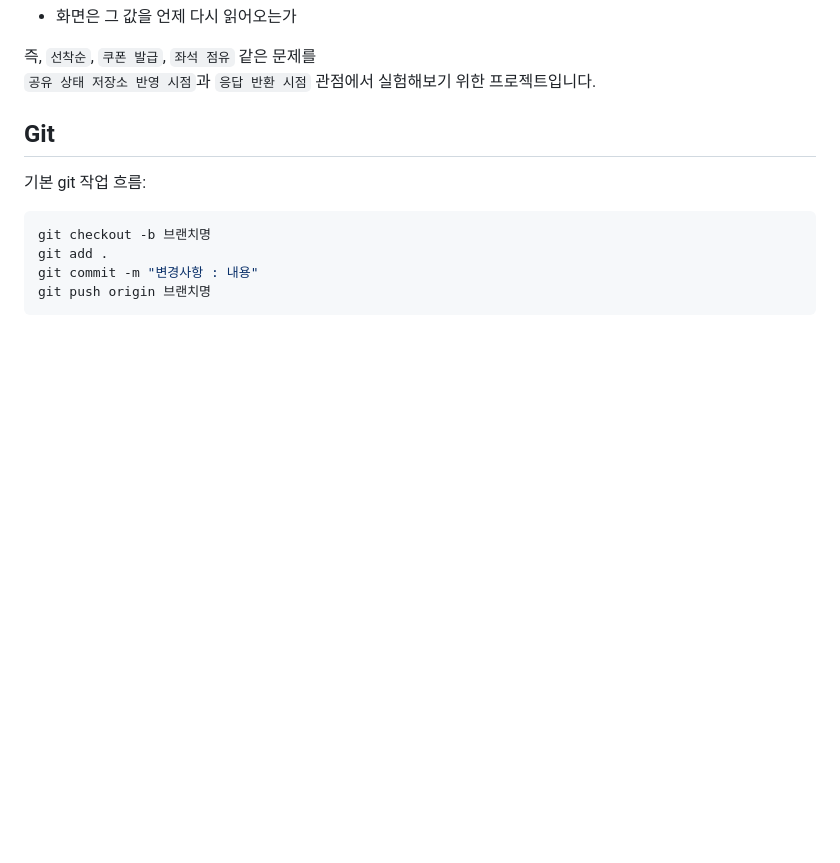
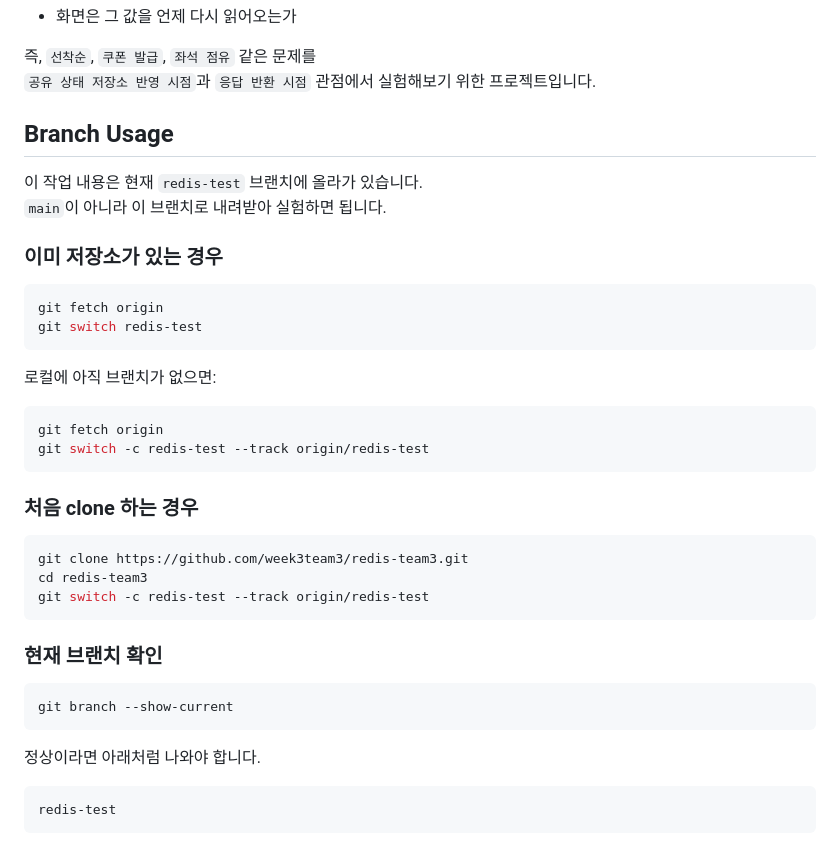
Before and after one commit to week3team3/redis-team3, a Markdown page: README.md, the part around the change. Rendered like a GitHub page; blank space fills up the shorter version.

Commit message:
변경사항 : redis-test 브랜치 사용법 추가

````diff
--- a/README.md
+++ b/README.md
@@ -228,13 +228,41 @@ TTL과 삭제를 같이 보면 상태 무효화 흐름을 보기 좋습니다.
 즉, `선착순`, `쿠폰 발급`, `좌석 점유` 같은 문제를
 `공유 상태 저장소 반영 시점`과 `응답 반환 시점` 관점에서 실험해보기 위한 프로젝트입니다.
 
-## Git
+## Branch Usage
 
-기본 git 작업 흐름:
+이 작업 내용은 현재 `redis-test` 브랜치에 올라가 있습니다.
+`main`이 아니라 이 브랜치로 내려받아 실험하면 됩니다.
+
+### 이미 저장소가 있는 경우
 
 ```bash
-git checkout -b 브랜치명
-git add .
-git commit -m "변경사항 : 내용"
-git push origin 브랜치명
+git fetch origin
+git switch redis-test
 ```
+
+로컬에 아직 브랜치가 없으면:
+
+```bash
+git fetch origin
+git switch -c redis-test --track origin/redis-test
+```
+
+### 처음 clone 하는 경우
+
+```bash
+git clone https://github.com/week3team3/redis-team3.git
+cd redis-team3
+git switch -c redis-test --track origin/redis-test
+```
+
+### 현재 브랜치 확인
+
+```bash
+git branch --show-current
+```
+
+정상이라면 아래처럼 나와야 합니다.
+
+```text
+redis-test
+```
````
